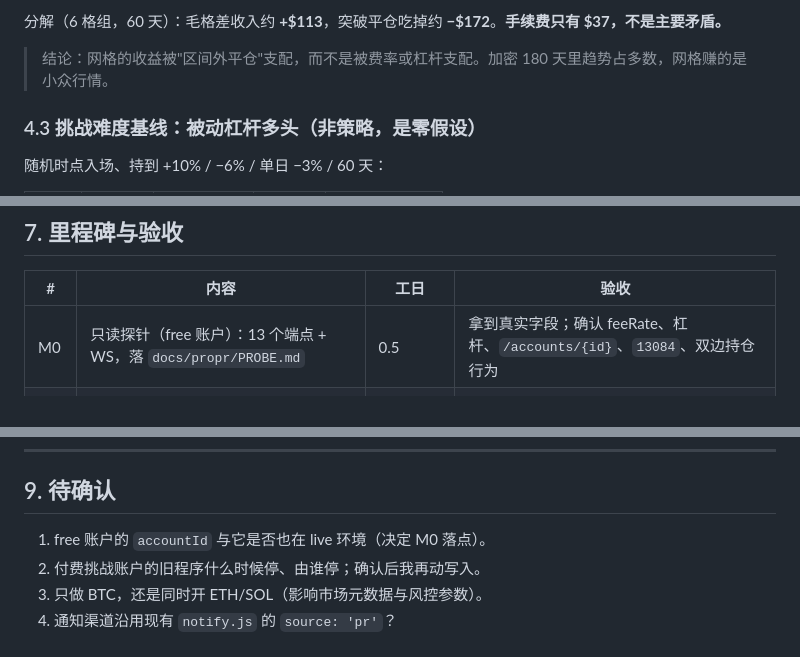
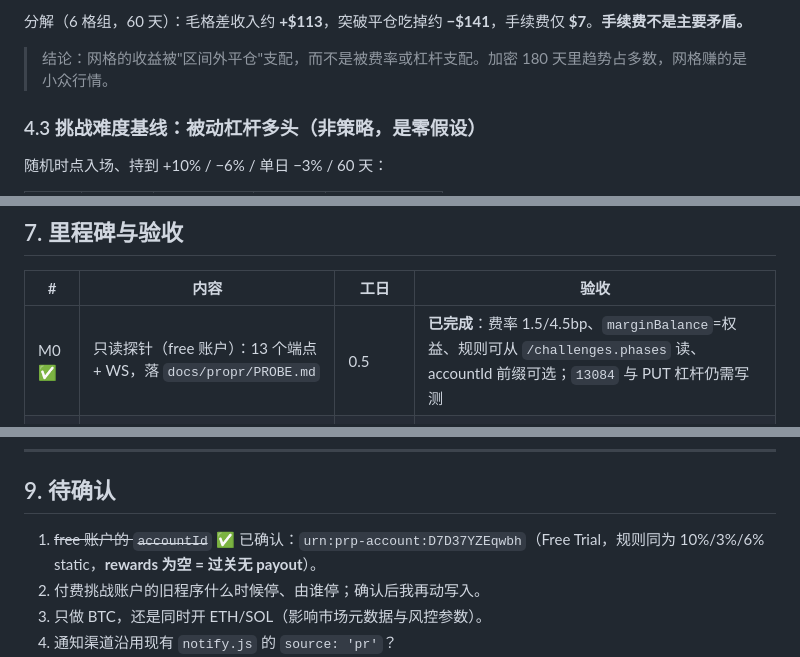
Before and after one commit to journeyanhk/grid-bot-wg, a Markdown page: docs/PROPR-PLAN.md, 3 parts joined by grey strips. Rendered like a GitHub page.

```diff
--- a/docs/PROPR-PLAN.md
+++ b/docs/PROPR-PLAN.md
@@ -149,5 +169,5 @@ WS   wss://api.propr.xyz/ws   （X-API-Key 头；order.* / position.* / account.
 
-分解（6 格组，60 天）：毛格差收入约 **+$113**，突破平仓吃掉约 **−$172**。**手续费只有 $37，不是主要矛盾。**
+分解（6 格组，60 天）：毛格差收入约 **+$113**，突破平仓吃掉约 **−$141**，手续费仅 **$7**。**手续费不是主要矛盾。**
 
 > 结论：网格的收益被"区间外平仓"支配，而不是被费率或杠杆支配。加密 180 天里趋势占多数，网格赚的是小众行情。
 
@@ -307,7 +328,7 @@ class ProprExchange extends EventEmitter {
 
 | # | 内容 | 工日 | 验收 |
 |---|---|---|---|
-| M0 | 只读探针（free 账户）：13 个端点 + WS，落 `docs/propr/PROBE.md` | 0.5 | 拿到真实字段；确认 feeRate、杠杆、`/accounts/{id}`、`13084`、双边持仓行为 |
+| M0 ✅ | 只读探针（free 账户）：13 个端点 + WS，落 `docs/propr/PROBE.md` | 0.5 | **已完成**：费率 1.5/4.5bp、`marginBalance`=权益、规则可从 `/challenges.phases` 读、accountId 前缀可选；`13084` 与 PUT 杠杆仍需写测 |
 | M1 | 适配器读路径 + paper + fixture 单测 | 1.5 | `npm test` 全绿；paper 能跑 1 小时无异常 |
 | M2 | 写路径（下单/撤单/平仓/幂等） | 1.0 | mock 服务端覆盖部分成功、超时、13084、无仓可减 |
 | M3 | 风控门 + 持久化 + 日切 + 重启 | 1.0 | 单测覆盖：日切、权益过期、breach 检测、重启重锚 |
@@ -344,7 +365,7 @@ M0 的探针清单（**全部只读，不含下单**）：
 
 ## 9. 待确认
 
-1. free 账户的 `accountId` 与它是否也在 live 环境（决定 M0 落点）。
+1. ~~free 账户的 `accountId`~~ ✅ 已确认：`urn:prp-account:D7D37YZEqwbh`（Free Trial，规则同为 10%/3%/6% static，**rewards 为空 = 过关无 payout**）。
 2. 付费挑战账户的旧程序什么时候停、由谁停；确认后我再动写入。
 3. 只做 BTC，还是同时开 ETH/SOL（影响市场元数据与风控参数）。
 4. 通知渠道沿用现有 `notify.js` 的 `source: 'pr'`？
```
Also changed, not shown: other parts of docs/PROPR-PLAN.md (+44 -23 lines).
